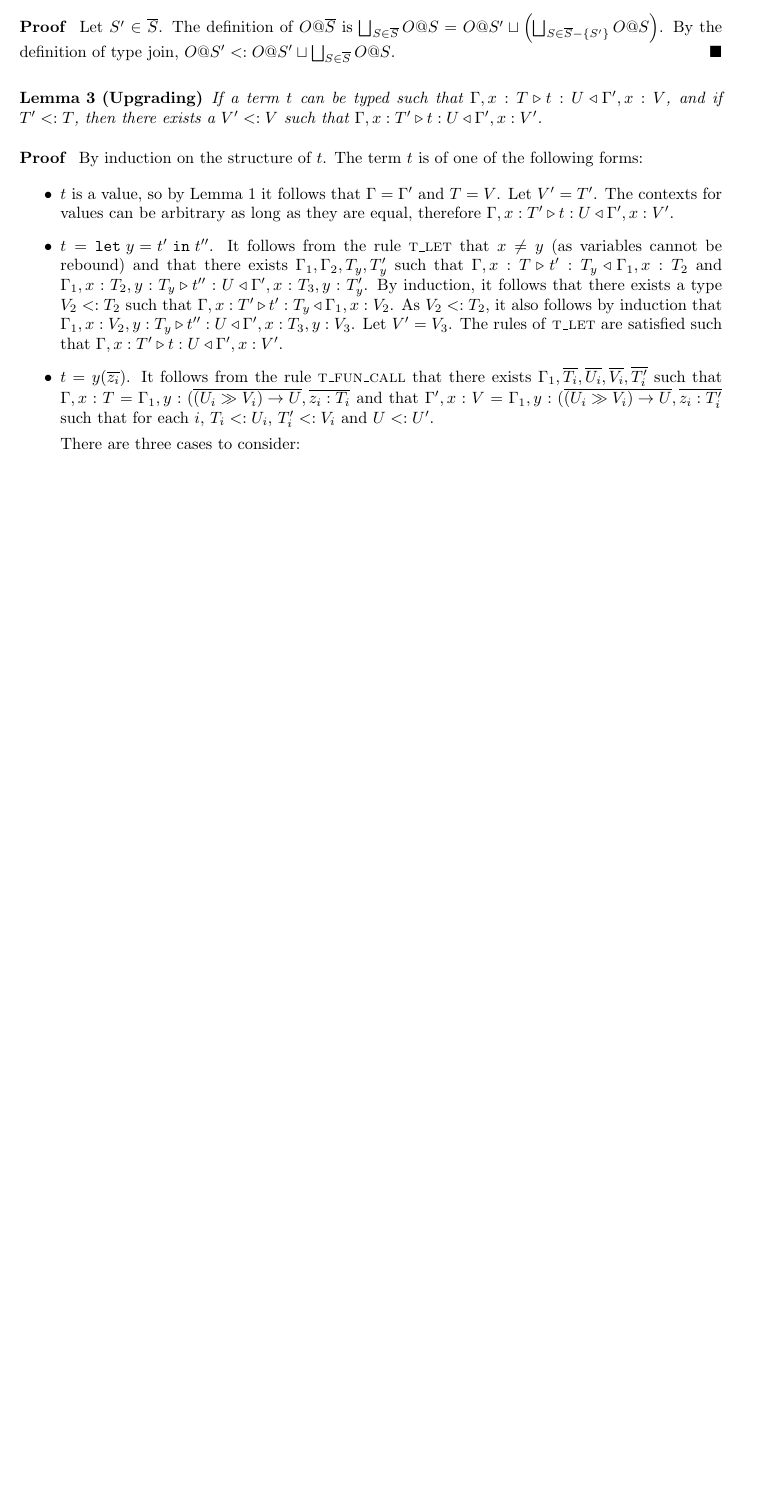
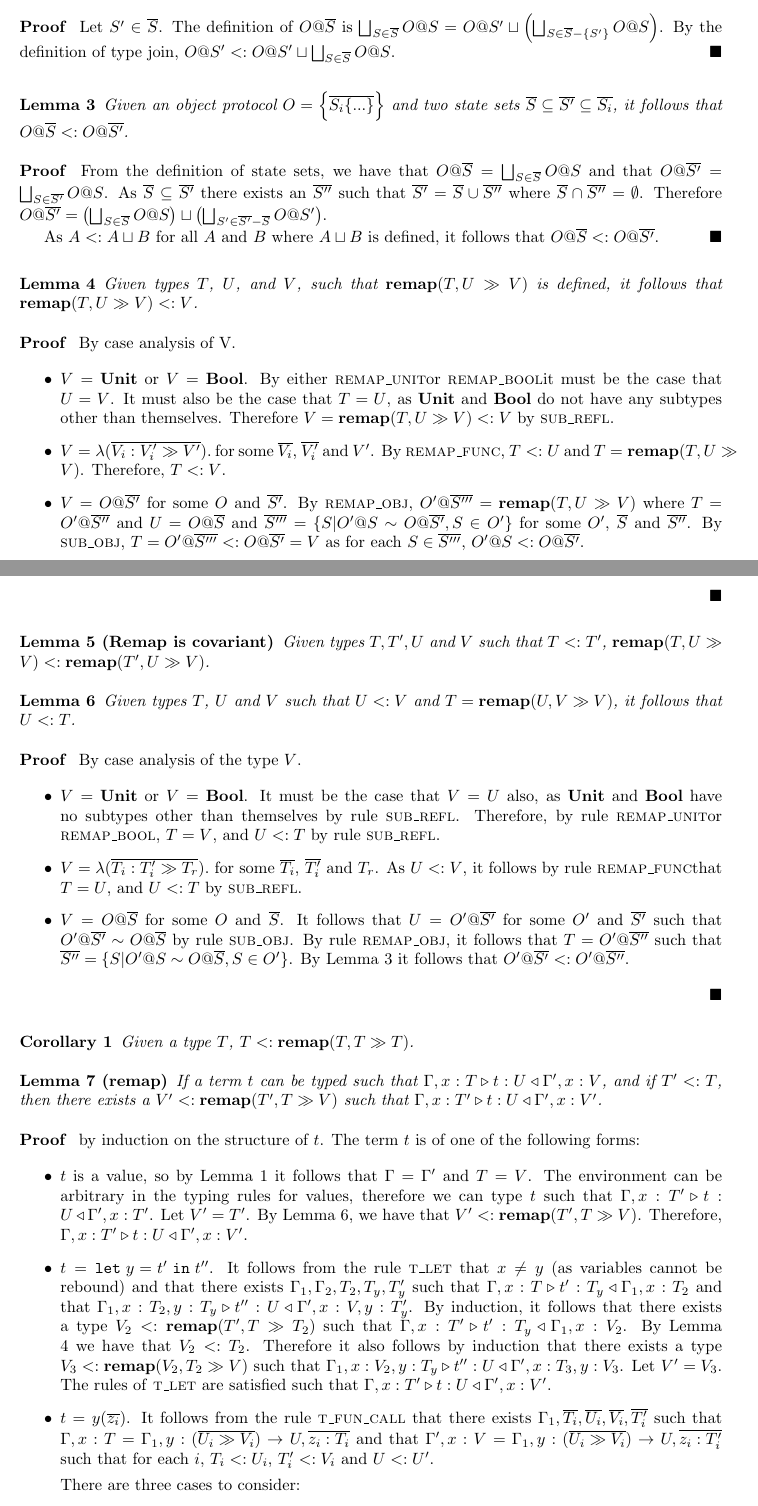
Before and after one commit to iainmcgin/ts-lang, a LaTeX document (formalism/ts_proofs.tex): part of page 1 of 9 before the commit and two parts of pages 1 and 2 of 10 after it, the two joined at a grey line, cut so that both start at the same text, the shorter picture padded with empty space. Compiled offline with pdfLaTeX; a LaTeX package or settings file that is missing is left out.

Commit message:
proofs fully reviewed with changes for remap added.

```diff
--- a/formalism/ts_proofs.tex
+++ b/formalism/ts_proofs.tex
@@ -22,6 +22,7 @@
 \newcommand{\lstref}[1]{Listing \ref{#1}}
 \newcommand{\appref}[1]{Appendix \ref{#1}}
 \newcommand{\lemref}[1]{Lemma \ref{#1}}
+\newcommand{\corref}[1]{Corollary \ref{#1}}
 
 \newcommand{\rlett}{\textsc{r\_let\_term} }
 \newcommand{\rletv}{\textsc{r\_let\_value} }
@@ -61,7 +73,7 @@
 \newcommand{\falsev}{\mathtt{false}}
 \newcommand{\boolt}{\mathbf{Bool}}
 \newcommand{\funv}[4]{\lambda(\overline{#1 : #2 \gg #3}).#4}
-\newcommand{\funt}[3]{(\overline{(#1 \gg #2) \rightarrow #3}}
+\newcommand{\funt}[3]{(\overline{#1 \gg #2}) \rightarrow #3}
 \newcommand{\lett}[3]{\mathtt{let}\:#1\:\mathtt{=}\:#2\:\mathtt{in}\:#3}
 \newcommand{\ift}[3]{\mathtt{if} \; #1 \; \mathtt{then} \; #2 \; \mathtt{else} \; #3}
 \newcommand{\cand}{\:\wedge\:}
@@ -146,30 +158,128 @@ $\bigsqcup_{S \in \overline{S}}{O@S} = O@S' \sqcup \left(
 By the definition of type join, $O@S' <: O@S' \sqcup \bigsqcup_{S \in \overline{S}}{O@S}$.
 \end{proof}
 
-\begin{lem}[Upgrading]
+\begin{lem}
+\label{lem:ssetinc}
+Given an object protocol $O = \left\{ \overline{ S_i \{ ... \} } \right\}$ and two state sets
+$\overline{S} \subseteq \overline{S'} \subseteq \overline{S_i}$, it follows
+that $O@\overline{S} <: O@\overline{S'}$.
+\end{lem}
+\begin{proof}
+From the definition of state sets, we have that
+$O@\overline{S} = \bigsqcup_{S \in \overline{S}}{O@S}$ and that
+$O@\overline{S'} = \bigsqcup_{S \in \overline{S'}}{O@S}$.
+As $\overline{S} \subseteq \overline{S'}$ there exists an
+$\overline{S''}$ such that $\overline{S'} = \overline{S} \cup \overline{S''}$
+where $\overline{S} \cap \overline{S''} = \emptyset$. Therefore
+$O@\overline{S'} = \left(\bigsqcup_{S \in \overline{S}}{O@S}\right) \sqcup \left(\bigsqcup_{S' \in \overline{S'} - \overline{S}}{O@S'}\right)$.
+
+As $A <: A \sqcup B$ for all $A$ and $B$ where $A \sqcup B$ is defined,
+it follows that $O@\overline{S} <: O@\overline{S'}$.
+\end{proof}
+
+\begin{lem}
+\label{lem:remap}
+Given types $T$, $U$, and $V$, such that
+$\remapapp{T}{U}{V}$ is defined, it follows that $\remapapp{T}{U}{V} <: V$.
+\end{lem}
+\begin{proof}
+By case analysis of V.
+
+\begin{itemize}
+\item $V = \unitt$ or $V = \boolt$. By either \remapunit or \remapbool
+it must be the case that $U = V$. It must also be the case that
+$T = U$, as $\unitt$ and $\boolt$ do not have any subtypes other than
+themselves. Therefore $V = \remapapp{T}{U}{V} <: V$ by \subrefl.
+
+\item $V = \funv{V_i}{V_i'}{V'}$ for some $\overline{V_i}$, $\overline{V_i'}$
+and $V'$. By \remapfunc, $T <: U$ and $T = \remapapp{T}{U}{V}$. Therefore,
+$T <: V$.
+
+\item $V = O@\overline{S'}$ for some $O$ and $\overline{S'}$. By
+\remapobj, $O'@\overline{S'''} = \remapapp{T}{U}{V}$ where
+$T = O'@\overline{S''}$ and $U = O@\overline{S}$ and
+$\overline{S'''} = \{ S | O'@S \sim O@\overline{S'}, S \in O' \}$
+for some $O'$, $\overline{S}$ and $\overline{S''}$. By \subobj,
+$T = O'@\overline{S'''} <: O@\overline{S'} = V$ as for each $S \in \overline{S'''}$,
+$O'@S <: O@\overline{S'}$.
+\end{itemize}
+\end{proof}
+
+\begin{lem}[Remap is covariant]
+\label{lem:remapcv}
+Given types $T, T', U$ and $V$ such that $T <: T'$,
+$\remapapp{T}{U}{V} <: \remapapp{T'}{U}{V}$.
+\end{lem}
+
+\begin{lem}
+\label{lem:remapeff}
+Given types $T$, $U$ and $V$ such that $U <: V$ and $T = \remapapp{U}{V}{V}$,
+it follows that $U <: T$.
+\end{lem}
+\begin{proof}
+By case analysis of the type $V$.
+
+\begin{itemize}
+\item $V = \unitt$ or $V = \boolt$.
+It must be the case that $V = U$ also, as $\unitt$ and $\boolt$
+have no subtypes other than themselves by rule \subrefl.
+Therefore, by rule \remapunit or \remapbool, $T = V$,
+and $U <: T$ by rule \subrefl.
+
+\item $V = \funv{T_i}{T_i'}{T_r}$ for some $\overline{T_i}$, $\overline{T_i'}$
+and $T_r$. As $U <: V$, it follows by rule \remapfunc that
+$T = U$, and $U <: T$ by \subrefl.
+
+\item $V = O@\overline{S}$ for some $O$ and $\overline{S}$.
+It follows that $U = O'@\overline{S'}$
+for some $O'$ and $\overline{S'}$
+such that $O'@\overline{S'} \sim O@\overline{S}$
+by rule \subobj.
+By rule \remapobj, it follows that $T = O'@\overline{S''}$
+such that $\overline{S''} = \{ S | O'@S \sim O@\overline{S}, S \in O' \}$.
+By \lemref{lem:ssetinc} it follows that
+$O'@\overline{S'} <: O'@\overline{S''}$.
+
+\end{itemize}
+\end{proof}
+
+\begin{cor}
+\label{lem:remapsame}
+Given a type $T$, $T <: \remapapp{T}{T}{T}$.
+\end{cor}
+
+\begin{lem}[remap]
+\label{lem:upgrade}
 If a term $t$ can be typed such that
 $\typerule{\Gamma, x : T}{t}{U}{\Gamma', x : V}$, and if
-$T' <: T$, then there exists a $V' <: V$ such that
-$\typerule{\Gamma, x : T'}{t}{U}{\Gamma', x : V'}$.
+$T' <: T$, then there exists a $V' <: \remapapp{T'}{T}{V}$
+such that $\typerule{\Gamma, x : T'}{t}{U}{\Gamma', x : V'}$.
 \end{lem}
 \begin{proof}
-By induction on the structure of $t$.
+by induction on the structure of $t$.
 The term $t$ is of one of the following forms:
 
 \begin{itemize}
 \item $t$ is a value, so by \lemref{lem:valuectx} it follows that
-$\Gamma = \Gamma'$ and $T = V$. Let $V' = T'$.
-The contexts for values can be arbitrary as long
-as they are equal, therefore $\typerule{\Gamma, x : T'}{t}{U}{\Gamma', x : V'}$.
+$\Gamma = \Gamma'$ and $T = V$.
+The environment can be arbitrary in the typing rules for values,
+therefore we can type $t$ such that
+$\typerule{\Gamma, x : T'}{t}{U}{\Gamma', x : T'}$.
+Let $V' = T'$.
+By \lemref{lem:remapeff}, we have that $V' <: \remapapp{T'}{T}{V}$.
+Therefore, $\typerule{\Gamma, x : T'}{t}{U}{\Gamma', x : V'}$.
 
 \item $t = \lett{y}{t'}{t''}$. It follows from the rule \tlet that
 $x \neq y$ (as variables cannot be rebound) and that there exists
-$\Gamma_1, \Gamma_2, T_y, T_y'$ such that
-$\typerule{\Gamma, x : T}{t'}{T_y}{\Gamma_1, x : T_2}$ and
-$\typerule{\Gamma_1, x : T_2, y : T_y}{t''}{U}{\Gamma', x : T_3, y : T_y'}$.
-By induction, it follows that there exists a type $V_2 <: T_2$ such that
+$\Gamma_1, \Gamma_2, T_2, T_y, T_y'$ such that
+$\typerule{\Gamma, x : T}{t'}{T_y}{\Gamma_1, x : T_2}$ and that
+$\typerule{\Gamma_1, x : T_2, y : T_y}{t''}{U}{\Gamma', x : V, y : T_y'}$.
+By induction, it follows that there exists a type $V_2 <: \remapapp{T'}{T}{T_2}$ such that
 $\typerule{\Gamma, x : T'}{t'}{T_y}{\Gamma_1, x : V_2}$.
-As $V_2 <: T_2$, it also follows by induction that
+By \lemref{lem:remap} we have that $V_2 <: T_2$.
+Therefore it also follows by induction that
+there exists a type $V_3 <: \remapapp{V_2}{T_2}{V}$
+such that
 $\typerule{\Gamma_1, x : V_2, y : T_y}{t''}{U}{\Gamma', x : T_3, y : V_3}$.
 Let $V' = V_3$. The rules of \tlet are satisfied such that
 $\typerule{\Gamma, x : T'}{t}{U}{\Gamma', x : V'}$.
```
Also changed, not shown: formalism/ts_proofs.tex (116 more changed lines), 1 other file.
